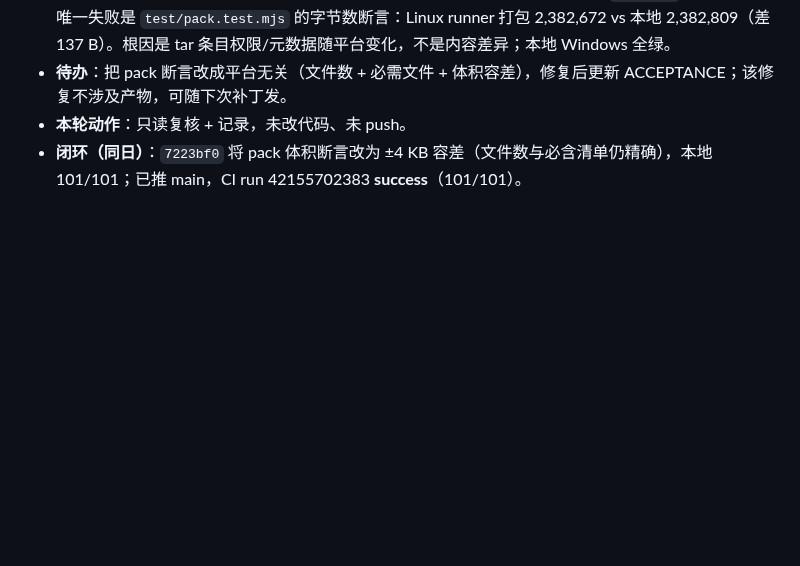
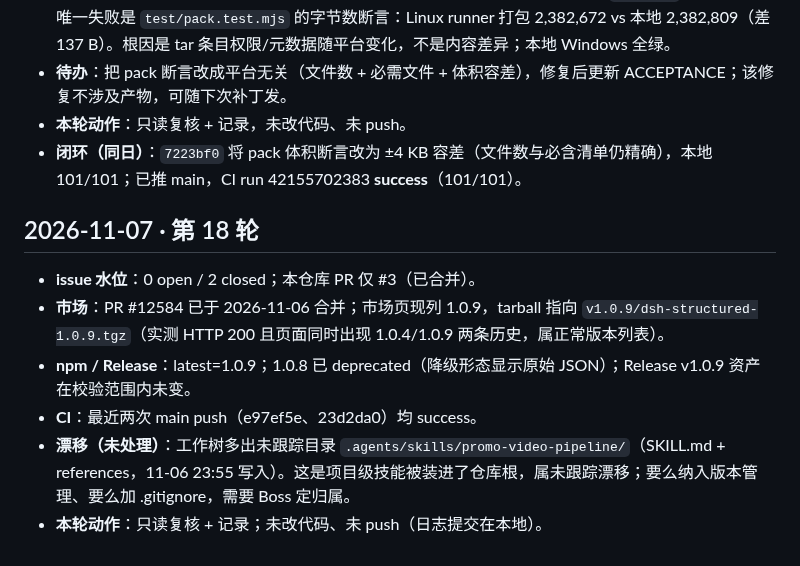
Before and after one commit to feigo313/dsh-structured, a Markdown page: docs/MAINTENANCE-LOG.md, the part around the change. GitHub-like rendering; blank space fills up the shorter version.

Commit message:
Log maintenance round 18: market merged, 1.0.9 live, skill dir drift

```diff
--- a/docs/MAINTENANCE-LOG.md
+++ b/docs/MAINTENANCE-LOG.md
@@ -309,3 +309,12 @@
 - **待办**：把 pack 断言改成平台无关（文件数 + 必需文件 + 体积容差），修复后更新 ACCEPTANCE；该修复不涉及产物，可随下次补丁发。
 - **本轮动作**：只读复核 + 记录，未改代码、未 push。
 - **闭环（同日）**：`7223bf0` 将 pack 体积断言改为 ±4 KB 容差（文件数与必含清单仍精确），本地 101/101；已推 main，CI run 42155702383 **success**（101/101）。
+
+## 2026-11-07 · 第 18 轮
+
+- **issue 水位**：0 open / 2 closed；本仓库 PR 仅 #3（已合并）。
+- **市场**：PR #12584 已于 2026-11-06 合并；市场页现列 1.0.9，tarball 指向 `v1.0.9/dsh-structured-1.0.9.tgz`（实测 HTTP 200 且页面同时出现 1.0.4/1.0.9 两条历史，属正常版本列表）。
+- **npm / Release**：latest=1.0.9；1.0.8 已 deprecated（降级形态显示原始 JSON）；Release v1.0.9 资产在校验范围内未变。
+- **CI**：最近两次 main push（e97ef5e、23d2da0）均 success。
+- **漂移（未处理）**：工作树多出未跟踪目录 `.agents/skills/promo-video-pipeline/`（SKILL.md + references，11-06 23:55 写入）。这是项目级技能被装进了仓库根，属未跟踪漂移；要么纳入版本管理、要么加 .gitignore，需要 Boss 定归属。
+- **本轮动作**：只读复核 + 记录；未改代码、未 push（日志提交在本地）。
```
